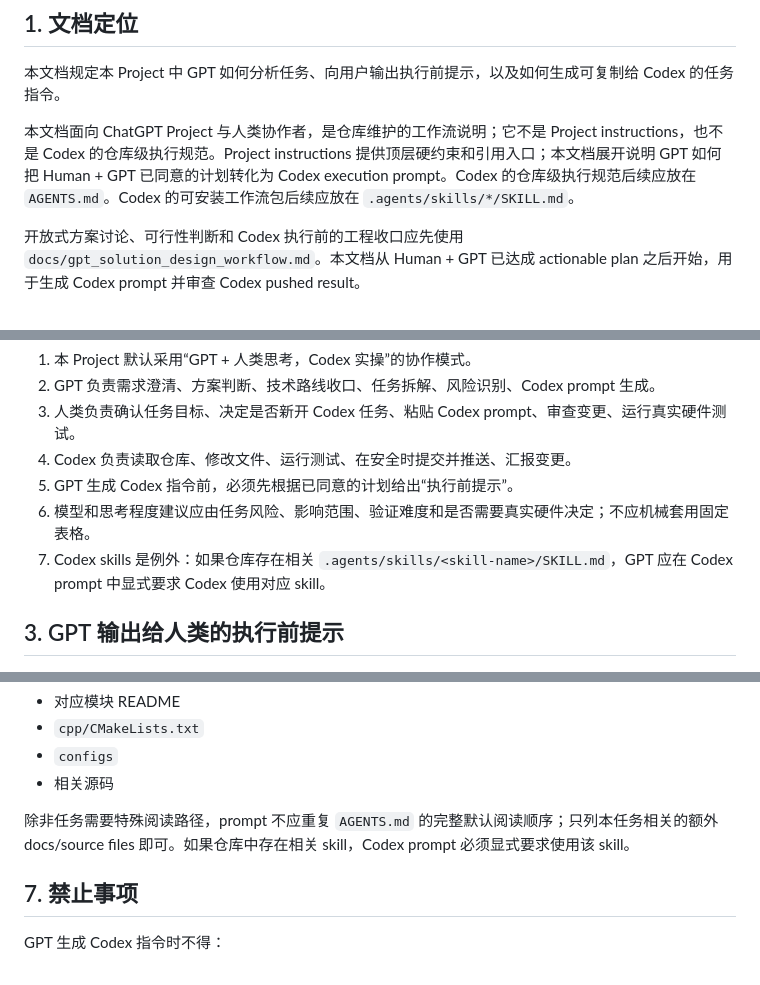
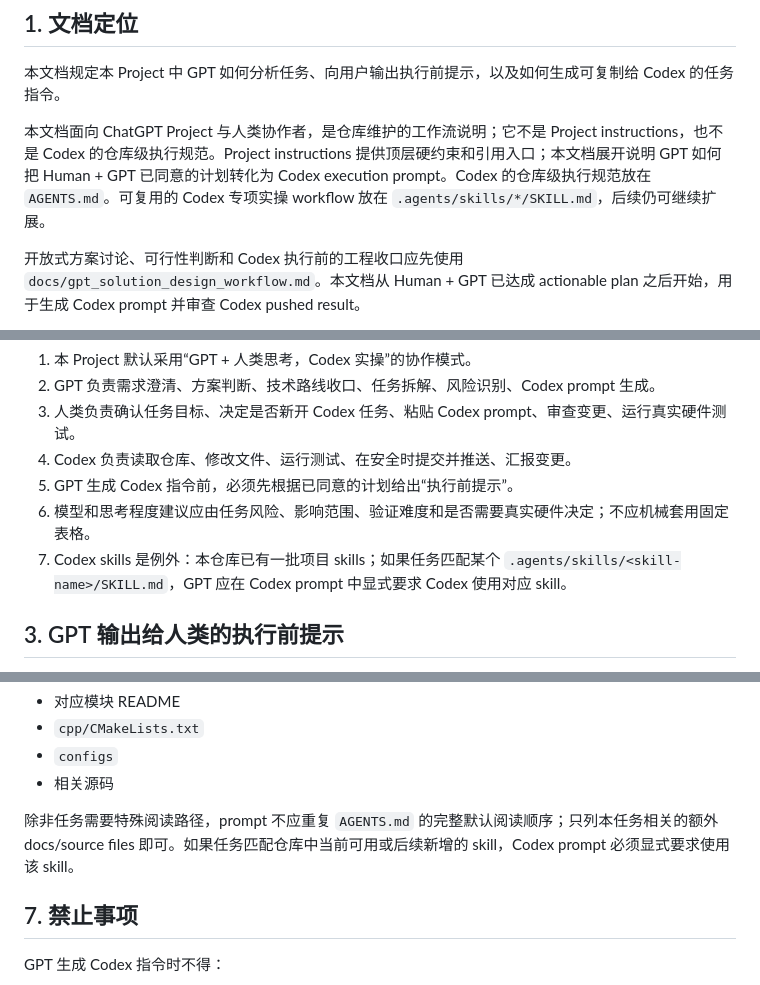
Before and after one commit to dk0113-Y/fridge-ingredient-management-system, a Markdown page: docs/gpt_codex_workflow.md, 3 parts joined by grey strips. GitHub-like rendering.

```diff
--- a/docs/gpt_codex_workflow.md
+++ b/docs/gpt_codex_workflow.md
@@ -4,7 +4,7 @@
 
 本文档规定本 Project 中 GPT 如何分析任务、向用户输出执行前提示，以及如何生成可复制给 Codex 的任务指令。
 
-本文档面向 ChatGPT Project 与人类协作者，是仓库维护的工作流说明；它不是 Project instructions，也不是 Codex 的仓库级执行规范。Project instructions 提供顶层硬约束和引用入口；本文档展开说明 GPT 如何把 Human + GPT 已同意的计划转化为 Codex execution prompt。Codex 的仓库级执行规范后续应放在 `AGENTS.md`。Codex 的可安装工作流包后续应放在 `.agents/skills/*/SKILL.md`。
+本文档面向 ChatGPT Project 与人类协作者，是仓库维护的工作流说明；它不是 Project instructions，也不是 Codex 的仓库级执行规范。Project instructions 提供顶层硬约束和引用入口；本文档展开说明 GPT 如何把 Human + GPT 已同意的计划转化为 Codex execution prompt。Codex 的仓库级执行规范放在 `AGENTS.md`。可复用的 Codex 专项实操 workflow 放在 `.agents/skills/*/SKILL.md`，后续仍可继续扩展。
 
 开放式方案讨论、可行性判断和 Codex 执行前的工程收口应先使用 `docs/gpt_solution_design_workflow.md`。本文档从 Human + GPT 已达成 actionable plan 之后开始，用于生成 Codex prompt 并审查 Codex pushed result。
 
@@ -20,7 +20,7 @@ Project instructions 可以引用本文档，但硬约束优先级高于本文
 4. Codex 负责读取仓库、修改文件、运行测试、在安全时提交并推送、汇报变更。
 5. GPT 生成 Codex 指令前，必须先根据已同意的计划给出“执行前提示”。
 6. 模型和思考程度建议应由任务风险、影响范围、验证难度和是否需要真实硬件决定；不应机械套用固定表格。
-7. Codex skills 是例外：如果仓库存在相关 `.agents/skills/<skill-name>/SKILL.md`，GPT 应在 Codex prompt 中显式要求 Codex 使用对应 skill。
+7. Codex skills 是例外：本仓库已有一批项目 skills；如果任务匹配某个 `.agents/skills/<skill-name>/SKILL.md`，GPT 应在 Codex prompt 中显式要求 Codex 使用对应 skill。
 
 ## 3. GPT 输出给人类的执行前提示
 
@@ -192,7 +215,7 @@ Codex prompt 必须要求 Codex 先读取并遵循：
 - `configs`
 - 相关源码
 
-除非任务需要特殊阅读路径，prompt 不应重复 `AGENTS.md` 的完整默认阅读顺序；只列本任务相关的额外 docs/source files 即可。如果仓库中存在相关 skill，Codex prompt 必须显式要求使用该 skill。
+除非任务需要特殊阅读路径，prompt 不应重复 `AGENTS.md` 的完整默认阅读顺序；只列本任务相关的额外 docs/source files 即可。如果任务匹配仓库中当前可用或后续新增的 skill，Codex prompt 必须显式要求使用该 skill。
 
 ## 7. 禁止事项
 
```
Also changed, not shown: other parts of docs/gpt_codex_workflow.md (+25 -2 lines).
